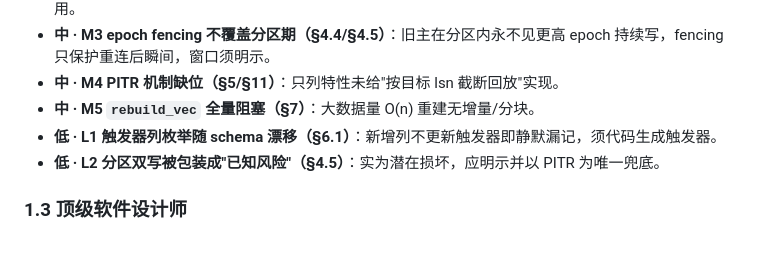
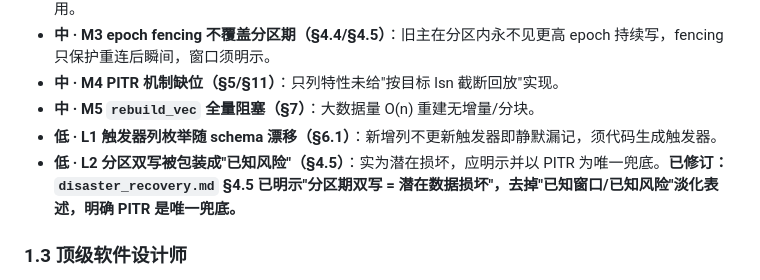
Before and after one commit to keenkuang/khub-TCM, a Markdown page: docs/ha_dr/review_round3.md, the part around the change. GitHub-like rendering; blank space fills up the shorter version.

```diff
--- a/docs/ha_dr/review_round3.md
+++ b/docs/ha_dr/review_round3.md
@@ -26,7 +26,7 @@
 - **中 · M4 PITR 机制缺位（§5/§11）**：只列特性未给"按目标 lsn 截断回放"实现。
 - **中 · M5 `rebuild_vec` 全量阻塞（§7）**：大数据量 O(n) 重建无增量/分块。
 - **低 · L1 触发器列枚举随 schema 漂移（§6.1）**：新增列不更新触发器即静默漏记，须代码生成触发器。
-- **低 · L2 分区双写被包装成"已知风险"（§4.5）**：实为潜在损坏，应明示并以 PITR 为唯一兜底。
+- **低 · L2 分区双写被包装成"已知风险"（§4.5）**：实为潜在损坏，应明示并以 PITR 为唯一兜底。**已修订：`disaster_recovery.md` §4.5 已明示"分区期双写 = 潜在数据损坏"，去掉"已知窗口/已知风险"淡化表述，明确 PITR 是唯一兜底。**
 
 ### 1.3 顶级软件设计师
 - **高 · 触发器重入（§6.3/§6.1）**：与 H1 同；须备机连接 `PRAGMA recursive_triggers=OFF`，或 `apply_changes` 在 `PRAGMA triggers=OFF` 会话内执行。
```
Also changed, not shown: docs/disaster_recovery.md (+1 -1 lines).
